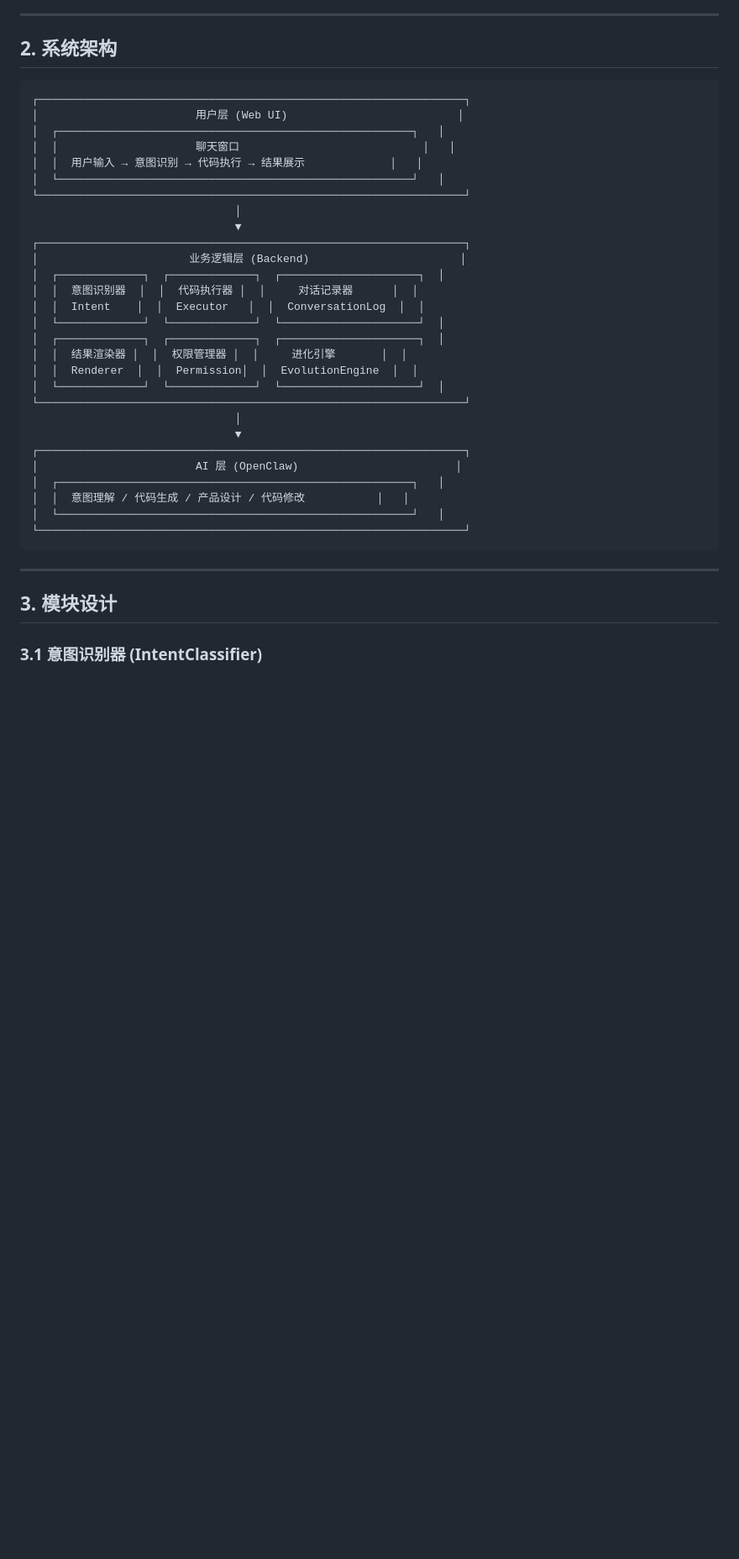
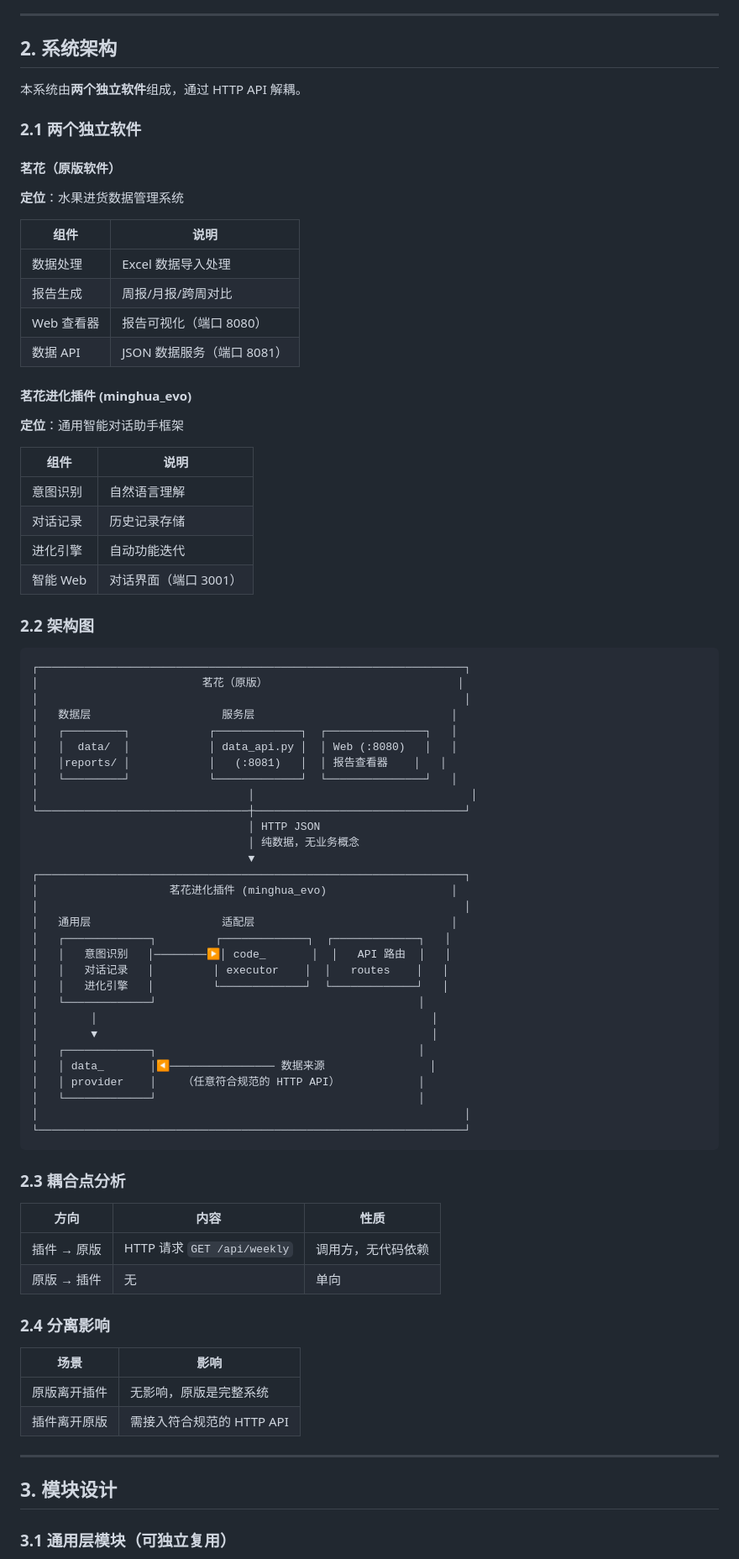
Before and after one commit to Ricado-Xv/minghua-analytics, a Markdown page: docs/软件设计文档.md, the part around one of its changes. Shown at 84% size. Rendered like a GitHub page; blank space fills up the shorter version.

````diff
--- a/docs/软件设计文档.md
+++ b/docs/软件设计文档.md
@@ -20,40 +20,82 @@
 
 ## 2. 系统架构
 
+本系统由**两个独立软件**组成，通过 HTTP API 解耦。
+
+### 2.1 两个独立软件
+
+#### 茗花（原版软件）
+**定位**：水果进货数据管理系统
+
+| 组件 | 说明 |
+|------|------|
+| 数据处理 | Excel 数据导入处理 |
+| 报告生成 | 周报/月报/跨周对比 |
+| Web 查看器 | 报告可视化（端口 8080） |
+| 数据 API | JSON 数据服务（端口 8081） |
+
+#### 茗花进化插件 (minghua_evo)
+**定位**：通用智能对话助手框架
+
+| 组件 | 说明 |
+|------|------|
+| 意图识别 | 自然语言理解 |
+| 对话记录 | 历史记录存储 |
+| 进化引擎 | 自动功能迭代 |
+| 智能 Web | 对话界面（端口 3001） |
+
+### 2.2 架构图
+
 ```
 ┌─────────────────────────────────────────────────────────────────┐
-│                        用户层 (Web UI)                          │
-│  ┌──────────────────────────────────────────────────────┐   │
-│  │                     聊天窗口                            │   │
-│  │  用户输入 → 意图识别 → 代码执行 → 结果展示             │   │
-│  └──────────────────────────────────────────────────────┘   │
-└─────────────────────────────────────────────────────────────────┘
-                               │
-                               ▼
+│                         茗花（原版）                             │
+│                                                                 │
+│   数据层                    服务层                              │
+│   ┌─────────┐            ┌─────────────┐  ┌───────────────┐   │
+│   │  data/  │            │ data_api.py │  │ Web (:8080)   │   │
+│   │reports/ │            │   (:8081)   │  │ 报告查看器    │   │
+│   └─────────┘            └─────────────┘  └───────────────┘   │
+│                                │                                 │
+└────────────────────────────────┼────────────────────────────────┘
+                                 │ HTTP JSON
+                                 │ 纯数据，无业务概念
+                                 ▼
 ┌─────────────────────────────────────────────────────────────────┐
-│                       业务逻辑层 (Backend)                       │
-│  ┌─────────────┐  ┌─────────────┐  ┌─────────────────────┐  │
-│  │  意图识别器  │  │  代码执行器 │  │     对话记录器      │  │
-│  │  Intent    │  │  Executor   │  │  ConversationLog  │  │
-│  └─────────────┘  └─────────────┘  └─────────────────────┘  │
-│  ┌─────────────┐  ┌─────────────┐  ┌─────────────────────┐  │
-│  │  结果渲染器 │  │  权限管理器 │  │     进化引擎       │  │
-│  │  Renderer  │  │  Permission│  │  EvolutionEngine  │  │
-│  └─────────────┘  └─────────────┘  └─────────────────────┘  │
-└─────────────────────────────────────────────────────────────────┘
-                               │
-                               ▼
-┌─────────────────────────────────────────────────────────────────┐
-│                        AI 层 (OpenClaw)                        │
-│  ┌──────────────────────────────────────────────────────┐   │
-│  │  意图理解 / 代码生成 / 产品设计 / 代码修改           │   │
-│  └──────────────────────────────────────────────────────┘   │
+│                    茗花进化插件 (minghua_evo)                   │
+│                                                                 │
+│   通用层                    适配层                              │
+│   ┌─────────────┐         ┌─────────────┐  ┌─────────────┐   │
+│   │   意图识别   │────────▶│ code_       │  │   API 路由  │   │
+│   │   对话记录   │         │ executor    │  │   routes    │   │
+│   │   进化引擎   │         └─────────────┘  └─────────────┘   │
+│   └─────────────┘                                        │
+│        │                                                   │
+│        ▼                                                   │
+│   ┌─────────────┐                                        │
+│   │ data_       │◀──────────────── 数据来源                │
+│   │ provider    │    （任意符合规范的 HTTP API）            │
+│   └─────────────┘                                        │
+│                                                                 │
 └─────────────────────────────────────────────────────────────────┘
 ```
+
+### 2.3 耦合点分析
+
+| 方向 | 内容 | 性质 |
+|------|------|------|
+| 插件 → 原版 | HTTP 请求 `GET /api/weekly` | 调用方，无代码依赖 |
+| 原版 → 插件 | 无 | 单向 |
+
+### 2.4 分离影响
+
+| 场景 | 影响 |
+|------|------|
+| 原版离开插件 | 无影响，原版是完整系统 |
+| 插件离开原版 | 需接入符合规范的 HTTP API |
 
 ---
 
 ## 3. 模块设计
 
-### 3.1 意图识别器 (IntentClassifier)
+### 3.1 通用层模块（可独立复用）
 
````
Also changed, not shown: other parts of docs/软件设计文档.md (+100 -14 lines).
